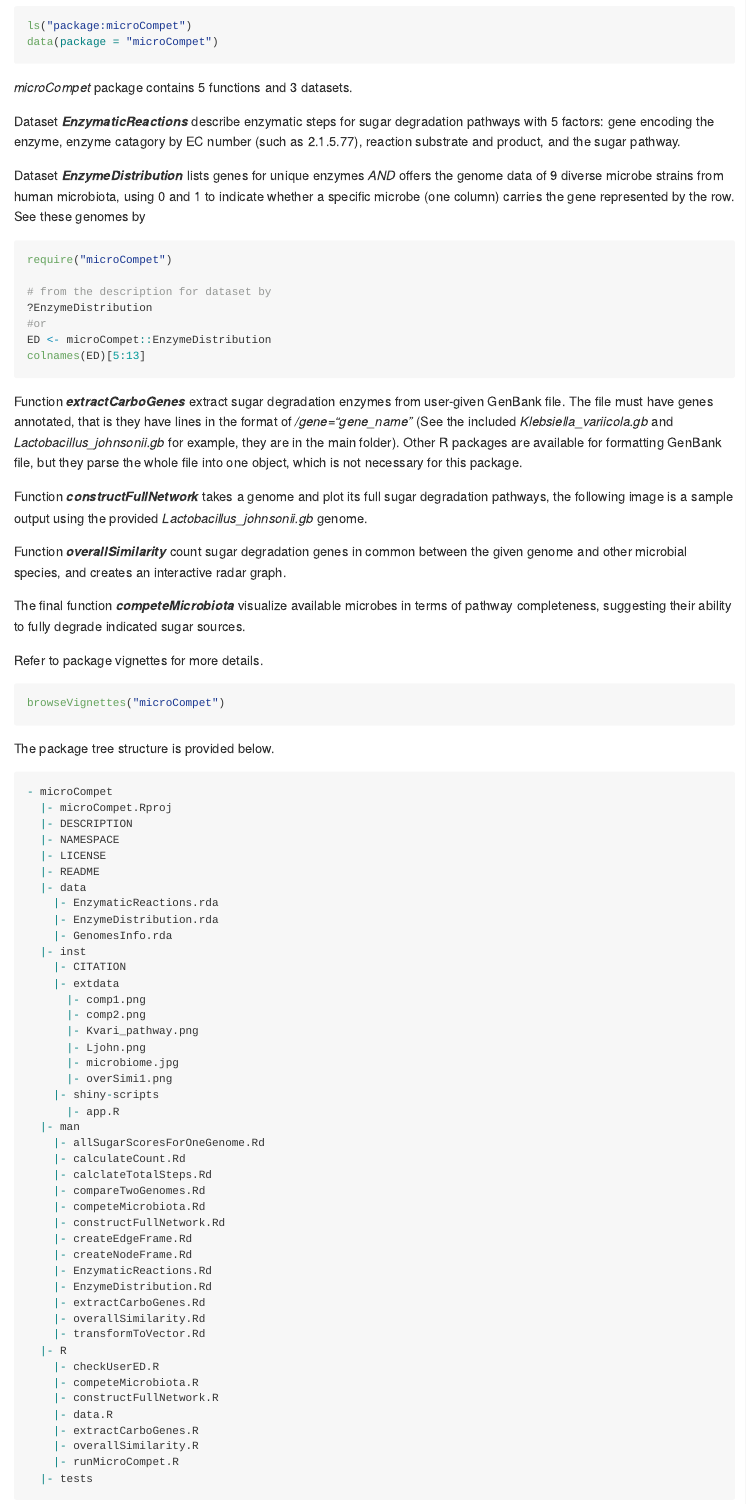
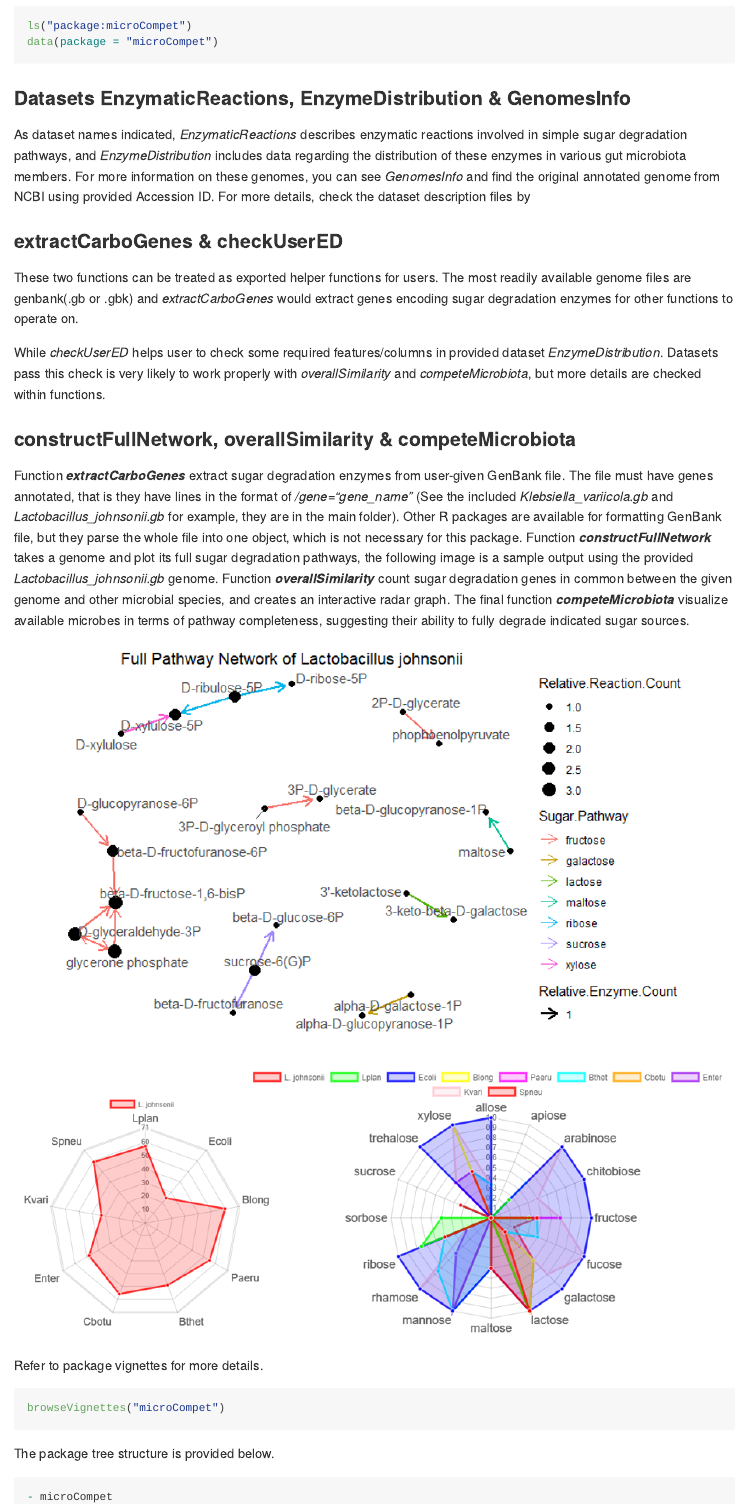
Before and after one commit to MolyWang/microCompet, an R Markdown document (README.Rmd): the page in a window 1100 px wide, from 780 px down. The pictures show the output file README.md that the author committed with the source, drawn offline in the style of GitHub.

Commit message:
README update

````diff
--- a/README.Rmd
+++ b/README.Rmd
@@ -45,33 +45,26 @@ To list all functions and datasets in the package:
 ls("package:microCompet")
 data(package = "microCompet")
 ```
-_microCompet_ package contains 5 functions and 3 datasets.
 
-Dataset __*EnzymaticReactions*__ describe enzymatic steps for sugar degradation pathways with 5 factors: gene encoding the enzyme, enzyme catagory by EC number (such as 2.1.5.77), reaction substrate and product, and the sugar pathway.
+### Datasets EnzymaticReactions, EnzymeDistribution & GenomesInfo
+As dataset names indicated, _*EnzymaticReactions*_ describes enzymatic reactions involved in simple sugar degradation pathways, and _*EnzymeDistribution*_ includes data regarding the distribution of these enzymes in various gut microbiota members. For more information on these genomes, you can see _*GenomesInfo*_ and find the original annotated genome from NCBI using provided Accession ID. For more details, check the dataset description files by \code{?DatasetName}
 
-Dataset __*EnzymeDistribution*__ lists genes for unique enzymes *AND* offers the genome data of 9 diverse microbe strains from human microbiota, using 0 and 1 to indicate whether a specific microbe (one column) carries the gene represented by the row. See these genomes by
-```{r, eval=FALSE}
-require("microCompet")
+### extractCarboGenes & checkUserED
+These two functions can be treated as exported helper functions for users. The most readily available genome files are genbank(.gb or .gbk) and _*extractCarboGenes*_ would extract genes encoding sugar degradation enzymes for other functions to operate on.
 
-# from the description for dataset by
-?EnzymeDistribution
-#or
-ED <- microCompet::EnzymeDistribution
-colnames(ED)[5:13]
-```
+While _*checkUserED*_ helps user to check some required features/columns in provided dataset _*EnzymeDistribution*_. Datasets pass this check is very likely to work properly with _*overallSimilarity*_ and _*competeMicrobiota*_, but more details are checked within functions.
+
+
+### constructFullNetwork, overallSimilarity & competeMicrobiota
+
 Function __*extractCarboGenes*__ extract sugar degradation enzymes from user-given GenBank file.
 The file must have genes annotated, that is they have lines in the format of _/gene="gene_name"_ (See the included *Klebsiella_variicola.gb* and *Lactobacillus_johnsonii.gb* for example, they are in the main folder). Other R packages are available for formatting GenBank file, but they parse the whole file into one object, which is not necessary for this package.
-
 Function __*constructFullNetwork*__ takes a genome and plot its full sugar degradation pathways, the following image is a sample output using the provided *Lactobacillus_johnsonii.gb* genome.
+Function __*overallSimilarity*__ count sugar degradation genes in common between the given genome and other microbial species, and creates an interactive radar graph.
+The final function __*competeMicrobiota*__ visualize available microbes in terms of pathway completeness, suggesting their ability to fully degrade indicated sugar sources.
 
 
-
-Function __*overallSimilarity*__ count sugar degradation genes in common between the given genome and other microbial species, and creates an interactive radar graph.
-
-
-
-The final function __*competeMicrobiota*__ visualize available microbes in terms of pathway completeness, suggesting their ability to fully degrade indicated sugar sources.
-
+![](./inst/extdata/overview.png)
 
 
 Refer to package vignettes for more details.
````
Also changed, not shown: README.md, inst/extdata/overview.png (added), README.Rmd (8 more changed lines), 1 other file.
